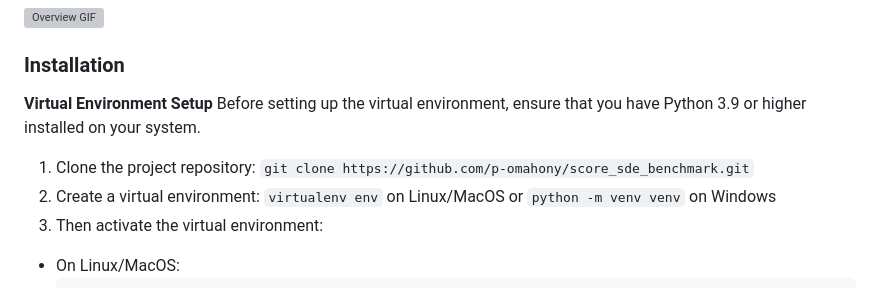
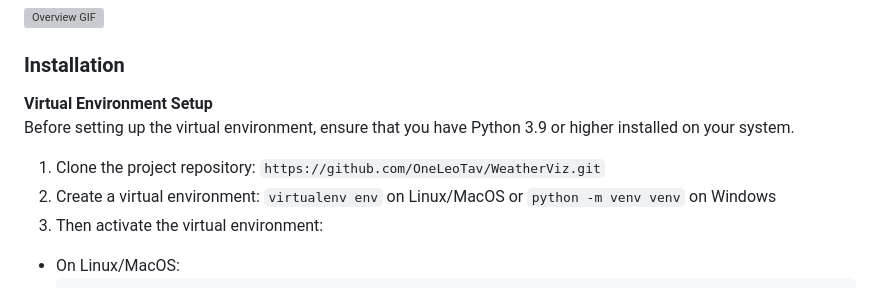
Before and after one commit to OneLeoTav/WeatherViz, a Markdown page: README.md, the part around one of its changes. Drawn GitHub-style; grey boxes are pictures that could not be loaded.

```diff
--- a/README.md
+++ b/README.md
@@ -2,10 +2,9 @@
 <img src="img/meteo_gif.gif" alt="Overview GIF" width="550" height="320">
 
 ### Installation
-
-**Virtual Environment Setup**
+**Virtual Environment Setup**\
 Before setting up the virtual environment, ensure that you have Python 3.9 or higher installed on your system.
-1. Clone the project repository: `git clone https://github.com/p-omahony/score_sde_benchmark.git`
+1. Clone the project repository: `https://github.com/OneLeoTav/WeatherViz.git`
 2. Create a virtual environment: `virtualenv env` on Linux/MacOS or `python -m venv venv` on Windows
 3. Then activate the virtual environment:
 - On Linux/MacOS:
```
Also changed, not shown: other parts of README.md (+5 -4 lines).
